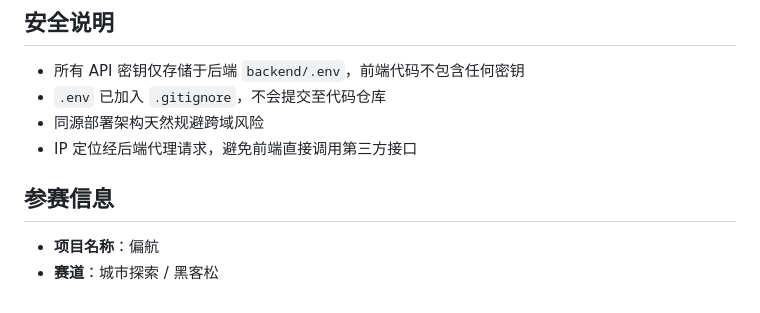
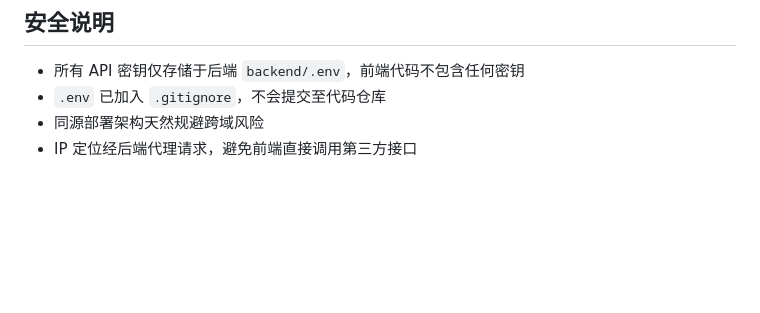
Before and after one commit to Royer-Young/pianhang, a Markdown page: README.md, the part around the change. GitHub-like rendering; blank space fills up the shorter version.

```diff
--- a/README.md
+++ b/README.md
@@ -253,8 +253,3 @@ pianhang/
 - `.env` 已加入 `.gitignore`，不会提交至代码仓库
 - 同源部署架构天然规避跨域风险
 - IP 定位经后端代理请求，避免前端直接调用第三方接口
-
-## 参赛信息
-
-- **项目名称**：偏航
-- **赛道**：城市探索 / 黑客松
```
